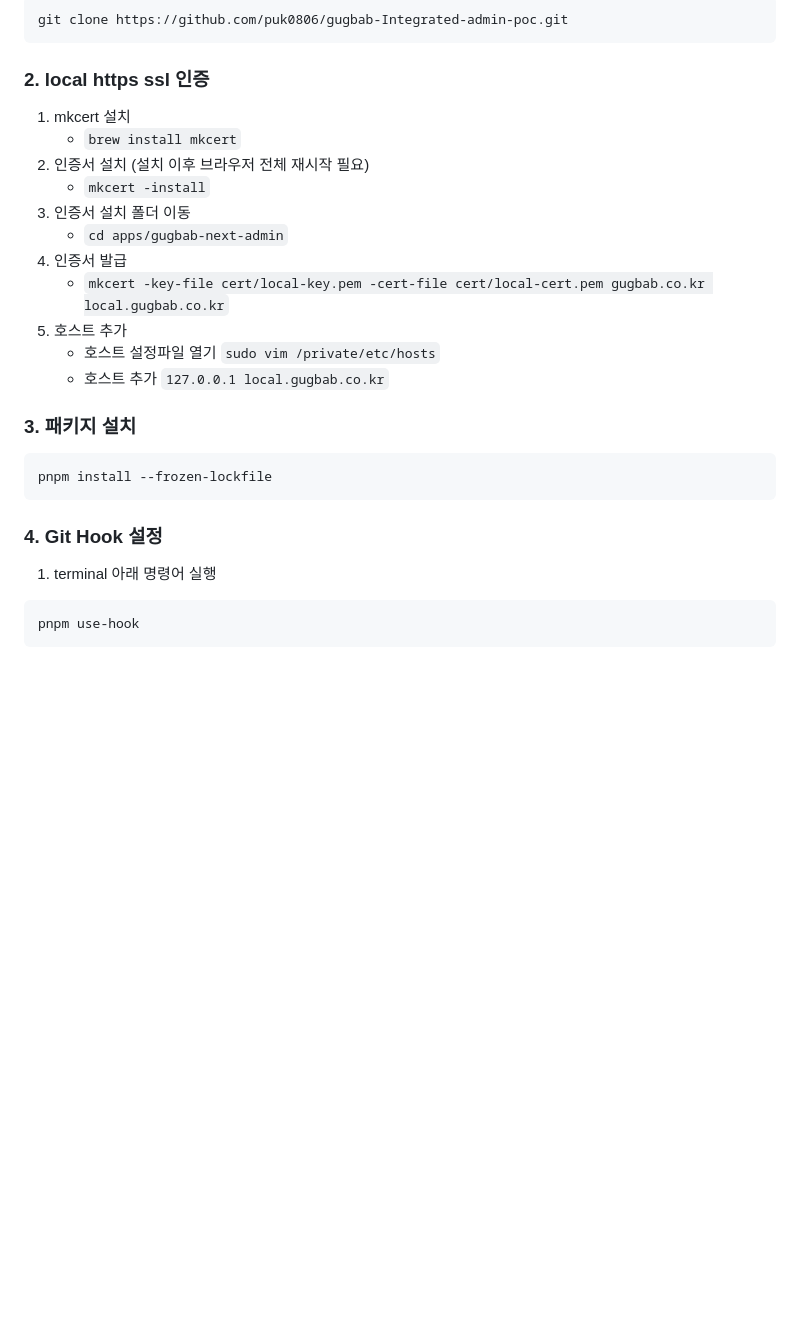
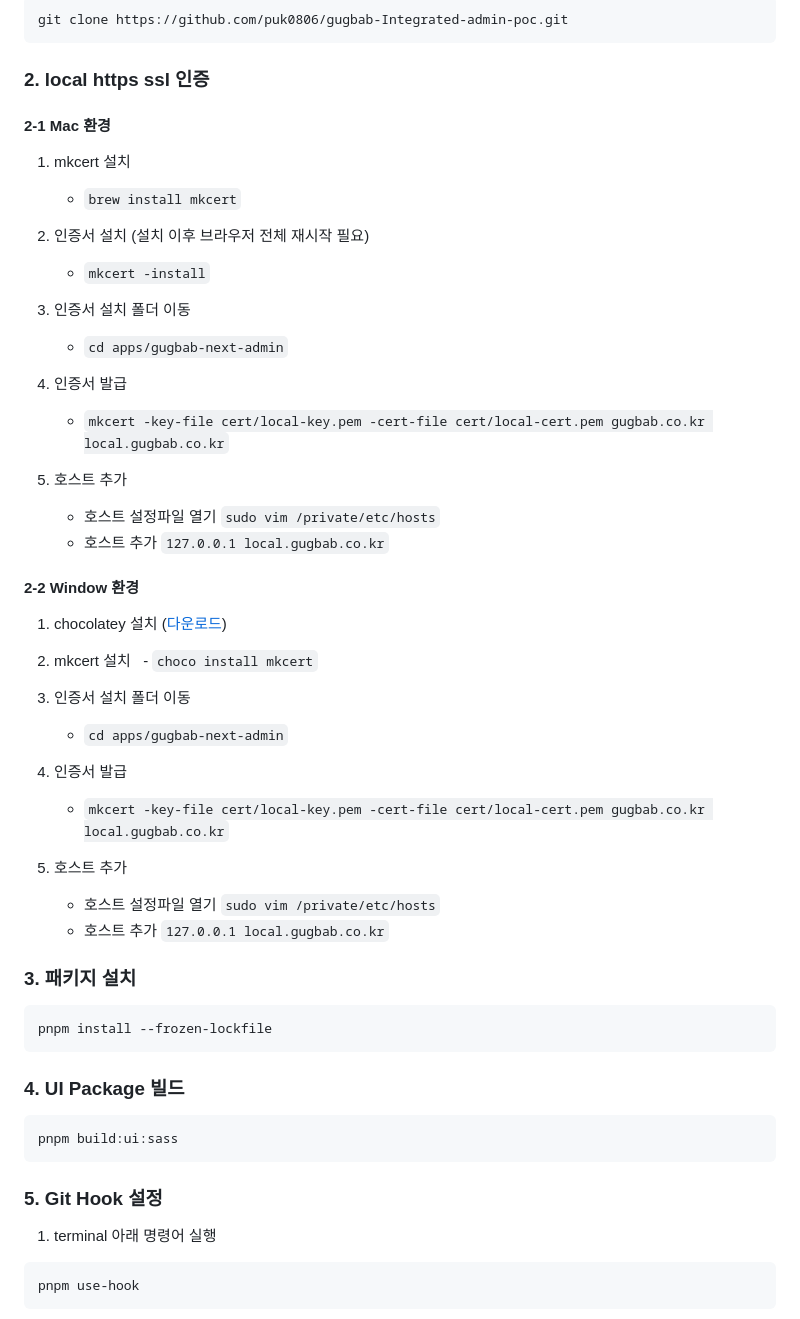
Before and after one commit to puk0806/gugbab-Integrated-admin-poc, a Markdown page: README.md, the part around the change printed below. Drawn GitHub-style; blank space fills up the shorter version.

Commit message:
[all] Modify Readme

````diff
--- a/README.md
+++ b/README.md
@@ -45,20 +45,42 @@ git clone https://github.com/puk0806/gugbab-Integrated-admin-poc.git
 ```
 
 ### 2. local https ssl 인증
-
+#### 2-1 Mac 환경
 1. mkcert 설치
    - `brew install mkcert`
+
 2. 인증서 설치 (설치 이후 브라우저 전체 재시작 필요)
    - `mkcert -install`
+
 3. 인증서 설치 폴더 이동
    - `cd apps/gugbab-next-admin`
+
 4. 인증서 발급
    - `mkcert -key-file cert/local-key.pem -cert-file cert/local-cert.pem gugbab.co.kr local.gugbab.co.kr`
+
 5. 호스트 추가
    - 호스트 설정파일 열기
      `sudo vim /private/etc/hosts`
    - 호스트 추가
      `127.0.0.1 local.gugbab.co.kr`
+
+#### 2-2 Window 환경
+1. chocolatey 설치 ([다운로드](https://chocolatey.org/))
+
+2. mkcert 설치
+    - `choco install mkcert`
+3. 인증서 설치 폴더 이동
+   - `cd apps/gugbab-next-admin`
+
+4. 인증서 발급
+   - `mkcert -key-file cert/local-key.pem -cert-file cert/local-cert.pem gugbab.co.kr local.gugbab.co.kr`
+
+5. 호스트 추가
+   - 호스트 설정파일 열기
+     `sudo vim /private/etc/hosts`
+   - 호스트 추가
+     `127.0.0.1 local.gugbab.co.kr`
+
 
 ### 3. 패키지 설치
 
@@ -66,7 +88,13 @@ git clone https://github.com/puk0806/gugbab-Integrated-admin-poc.git
 pnpm install --frozen-lockfile
 ```
 
-### 4. Git Hook 설정
+### 4. UI Package 빌드
+
+```
+pnpm build:ui:sass
+```
+
+### 5. Git Hook 설정
 
 1. terminal 아래 명령어 실행
 ```
````
Also changed, not shown: other parts of README.md (+2 -2 lines).
